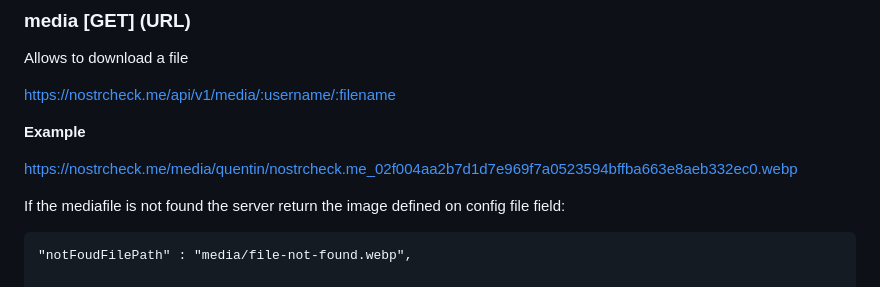
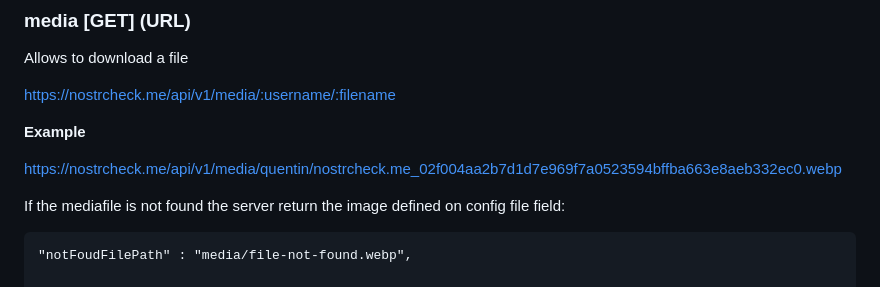
Before and after one commit to quentintaranpino/nostrcheck-server, a Markdown page: readme.md, the part around the change. GitHub-like rendering.

```diff
--- a/readme.md
+++ b/readme.md
@@ -218,7 +218,7 @@ https://nostrcheck.me/api/v1/media/:username/:filename
 
 **Example**
 
-https://nostrcheck.me/media/quentin/nostrcheck.me_02f004aa2b7d1d7e969f7a0523594bffba663e8aeb332ec0.webp
+https://nostrcheck.me/api/v1/media/quentin/nostrcheck.me_02f004aa2b7d1d7e969f7a0523594bffba663e8aeb332ec0.webp
 
 If the mediafile is not found the server return the image defined on config file field:
 
```
